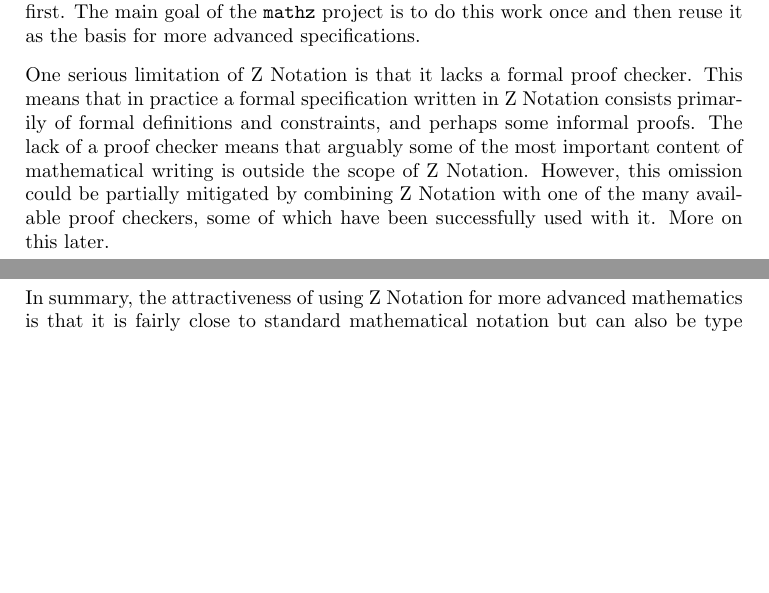
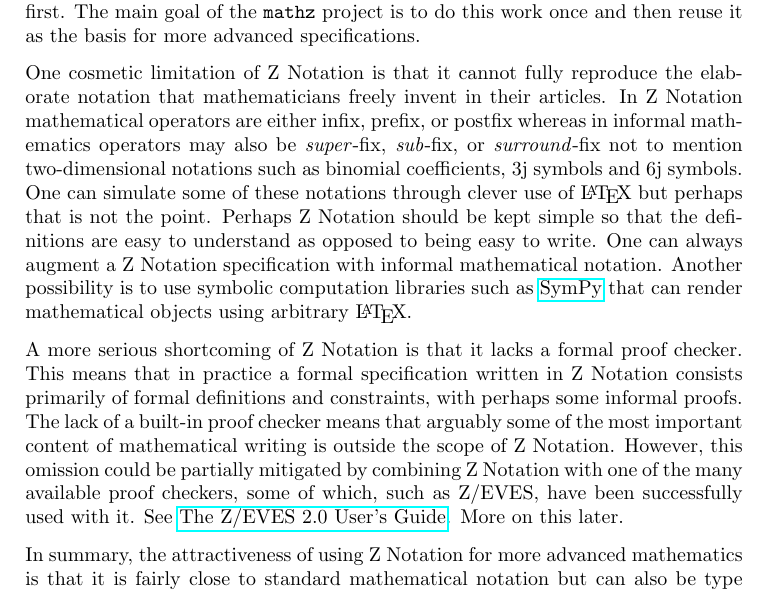
Before and after one commit to agryman/mathz, a LaTeX paper (articles/mathz-project/mathz-project.tex): two parts of pages 2 and 3 of 6 before the commit and part of page 3 of 6 after it, the two joined at a grey line, cut so that both start at the same text, the shorter picture padded with empty space. Compiled offline with pdfLaTeX; a LaTeX package or settings file that is missing is left out.

Commit message:
Updated mathz article.

```diff
--- a/articles/mathz-project/mathz-project.tex
+++ b/articles/mathz-project/mathz-project.tex
@@ -74,13 +90,24 @@ The consequence of this omission is that anyone trying to use \ZN\ for specifyin
 a lot of basic definitions first.
 The main goal of the \mathz\ project is to do this work once and then reuse it as the basis for more advanced specifications.
 
-One serious limitation of \ZN\ is that it lacks a formal proof checker.
-This means that in practice a formal specification written in \ZN\ consists primarily of formal definitions and constraints, and perhaps some
+One cosmetic limitation of \ZN\ is that it cannot fully reproduce the elaborate notation that mathematicians freely invent in their articles.
+In \ZN\ mathematical operators are either infix, prefix, or postfix whereas in informal mathematics operators may also be
+\emph{super}-fix, \emph{sub}-fix, or \emph{surround}-fix not to mention two-dimensional notations such as binomial coefficients,
+3j symbols and 6j symbols.
+One can simulate some of these notations through clever use of \LaTeX\ but perhaps that is not the point.
+Perhaps \ZN\ should be kept simple so that the definitions are easy to understand as opposed to being easy to write.
+One can always augment a \ZN\ specification with informal mathematical notation.
+Another possibility is to use symbolic computation libraries such as \href{https://www.sympy.org}{SymPy} that can render mathematical objects using arbitrary \LaTeX.
+
+A more serious shortcoming of \ZN\ is that it lacks a formal proof checker.
+This means that in practice a formal specification written in \ZN\ consists primarily of formal definitions and constraints, with perhaps some
 informal proofs.
-The lack of a proof checker means that arguably some of the most important content of mathematical writing is outside the scope of
+The lack of a built-in proof checker means that arguably some of the most important content of mathematical writing is outside the scope of
 \ZN.
-However, this omission could be partially mitigated by combining \ZN\ with one of the many available proof checkers, some of which
-have been successfully used with it. More on this later.
+However, this omission could be partially mitigated by combining \ZN\ with one of the many available proof checkers, some of which,
+such as Z/EVES, have been successfully used with it.
+See \href{https://www.csm.ornl.gov/~sheldon/bucket/ze_userguide.pdf}{The Z/EVES 2.0 User's Guide}.
+More on this later.
 
 In summary, the attractiveness of using \ZN\ for more advanced mathematics is that it is fairly close to standard mathematical notation but can also
 be type checked and, potentially, proof checked.
```
Also changed, not shown: articles/mathz-project/mathz-project.pdf, articles/mathz-project/mathz-project.tex (30 more changed lines).
